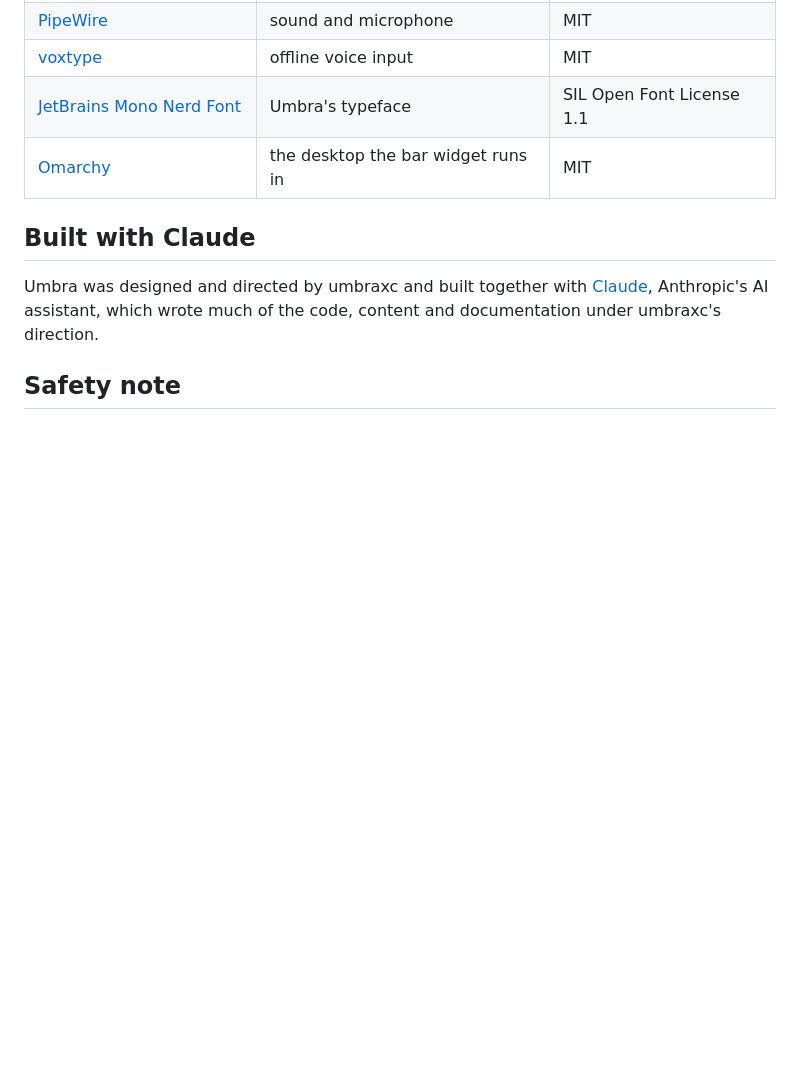
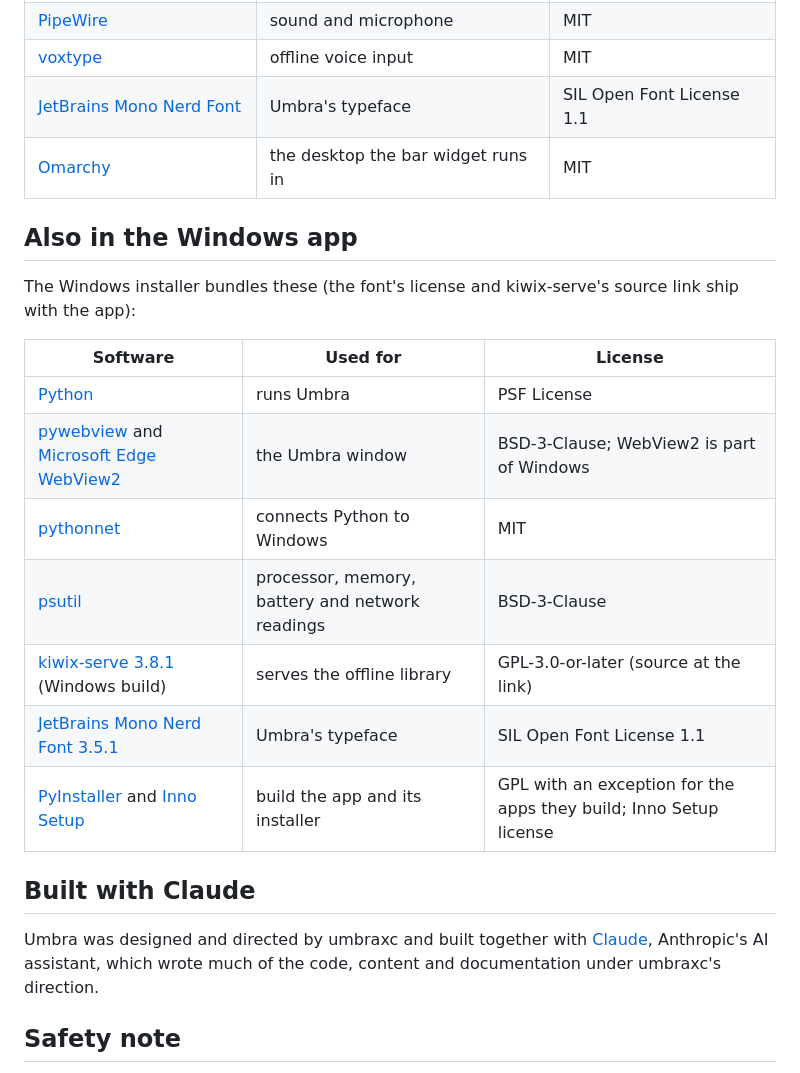
Before and after one commit to umbraxc/omarchy-agent-launcher, a Markdown page: CREDITS.md, the part around the change. Drawn GitHub-style; blank space fills up the shorter version.

```diff
--- a/CREDITS.md
+++ b/CREDITS.md
@@ -96,6 +96,20 @@ through the Wikipedia API.
 | [JetBrains Mono Nerd Font](https://www.nerdfonts.com) | Umbra's typeface | SIL Open Font License 1.1 |
 | [Omarchy](https://omarchy.org) | the desktop the bar widget runs in | MIT |
 
+## Also in the Windows app
+
+The Windows installer bundles these (the font's license and kiwix-serve's source link ship with the app):
+
+| Software | Used for | License |
+|---|---|---|
+| [Python](https://www.python.org) | runs Umbra | PSF License |
+| [pywebview](https://pywebview.flowrl.com) and [Microsoft Edge WebView2](https://developer.microsoft.com/microsoft-edge/webview2/) | the Umbra window | BSD-3-Clause; WebView2 is part of Windows |
+| [pythonnet](https://pythonnet.github.io) | connects Python to Windows | MIT |
+| [psutil](https://github.com/giampaolo/psutil) | processor, memory, battery and network readings | BSD-3-Clause |
+| [kiwix-serve 3.8.1](https://github.com/kiwix/kiwix-tools/releases/tag/3.8.1) (Windows build) | serves the offline library | GPL-3.0-or-later (source at the link) |
+| [JetBrains Mono Nerd Font 3.5.1](https://www.nerdfonts.com) | Umbra's typeface | SIL Open Font License 1.1 |
+| [PyInstaller](https://pyinstaller.org) and [Inno Setup](https://jrsoftware.org/isinfo.php) | build the app and its installer | GPL with an exception for the apps they build; Inno Setup license |
+
 ## Built with Claude
 
 Umbra was designed and directed by umbraxc and built together with
```
Also changed, not shown: CHANGELOG.md (+6 -1 lines), README.md (+25 -11 lines).
